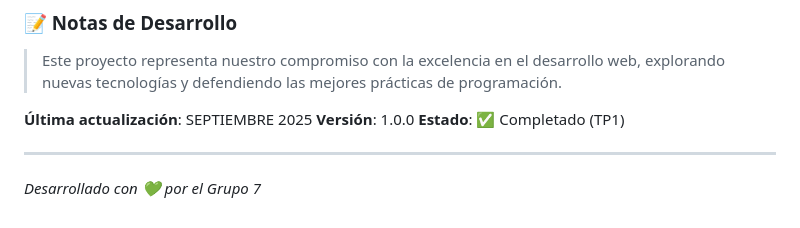
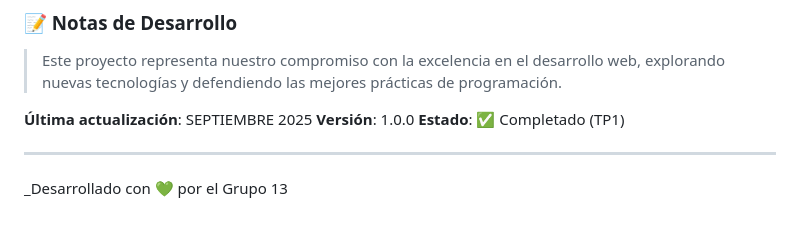
Before and after one commit to Mariano-Javier/DSW-grupo13, a Markdown page: README.md, the part around the change. GitHub-like rendering.

```diff
--- a/README.md
+++ b/README.md
@@ -178,4 +178,4 @@ _Desplegado en Vercel con integración continua desde GitHub_
 
 ---
 
-_Desarrollado con 💚 por el Grupo 7_
+_Desarrollado con 💚 por el Grupo 13
```
